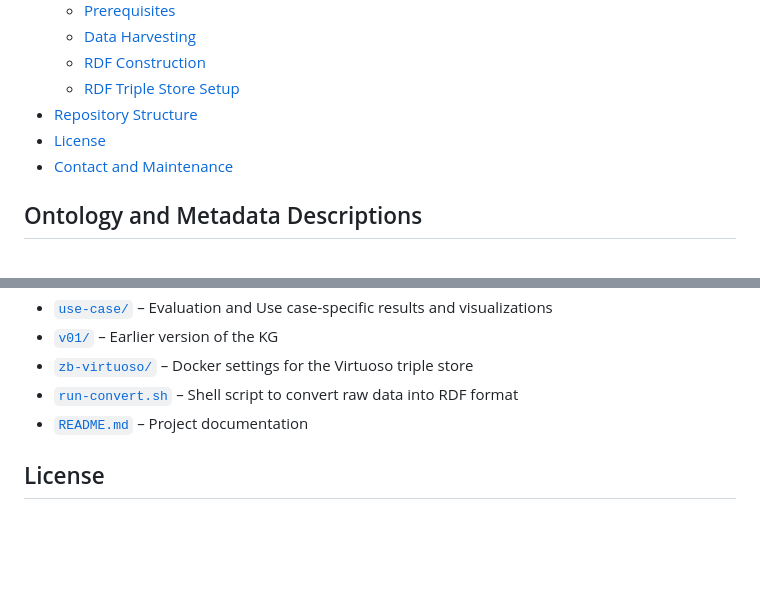
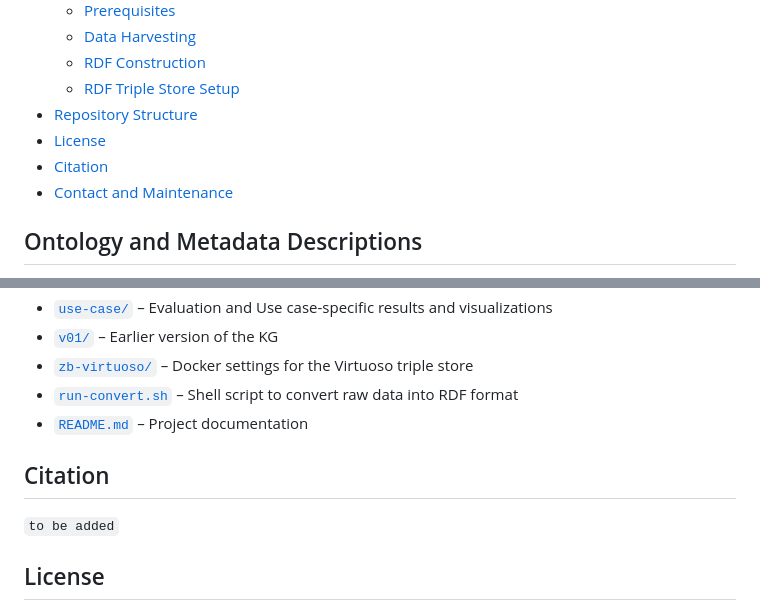
Before and after one commit to susantiyuni/zbmath-open-kg, a Markdown page: README.md, 2 parts joined by grey strips. Drawn GitHub-style; blank space fills up the shorter version.

````diff
--- a/README.md
+++ b/README.md
@@ -18,6 +18,7 @@ The zbMATH Open Knowledge Graph (KG) is a large-scale RDF knowledge graph constr
   - [RDF Triple Store Setup](#rdf-triple-store-setup)
 - [Repository Structure](#repository-structure)
 - [License](#license)
+- [Citation](#citation)
 - [Contact and Maintenance](#contact-and-maintenance)
 
 ## Ontology and Metadata Descriptions
@@ -131,6 +132,9 @@ For Virtuoso setup, see the [`zb-virtuoso`](./zb-virtuoso) directory.
 - [`run-convert.sh`](./run-convert.sh) – Shell script to convert raw data into RDF format
 - [`README.md`](./README.md) – Project documentation
 
+## Citation
+
+```to be added```
 
 ## License
 
````
